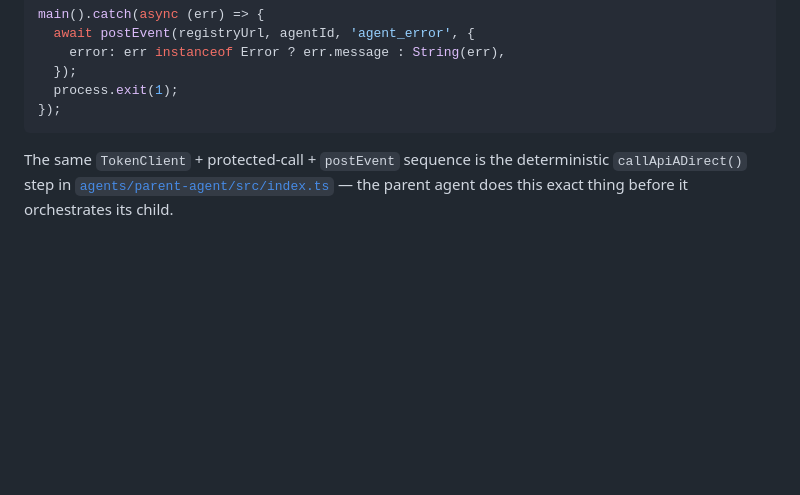
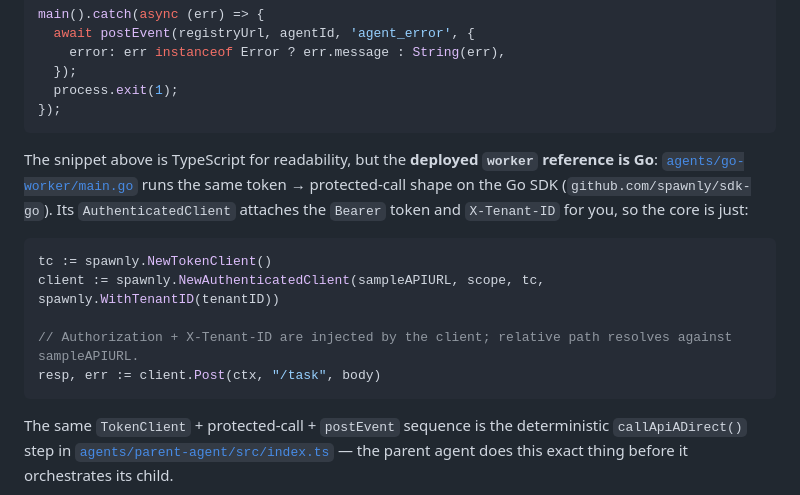
Before and after one commit to dbfr3qs/Spawnly, a Markdown page: docs/authoring/01-job-and-exit.md, the part around the change. GitHub-like rendering; blank space fills up the shorter version.

````diff
--- a/docs/authoring/01-job-and-exit.md
+++ b/docs/authoring/01-job-and-exit.md
@@ -72,6 +72,20 @@ main().catch(async (err) => {
   });
   process.exit(1);
 });
+```
+
+The snippet above is TypeScript for readability, but the **deployed `worker`
+reference is Go**: [`agents/go-worker/main.go`](../../agents/go-worker/main.go)
+runs the same token → protected-call shape on the Go SDK
+(`github.com/spawnly/sdk-go`). Its `AuthenticatedClient` attaches the `Bearer`
+token and `X-Tenant-ID` for you, so the core is just:
+
+```go
+tc := spawnly.NewTokenClient()
+client := spawnly.NewAuthenticatedClient(sampleAPIURL, scope, tc, spawnly.WithTenantID(tenantID))
+
+// Authorization + X-Tenant-ID are injected by the client; relative path resolves against sampleAPIURL.
+resp, err := client.Post(ctx, "/task", body)
 ```
 
 The same `TokenClient` + protected-call + `postEvent` sequence is the deterministic
````
Also changed, not shown: docs/authoring/00-anatomy.md (+11 -2 lines), docs/authoring/04-defining-a-template.md (+3 -2 lines).
